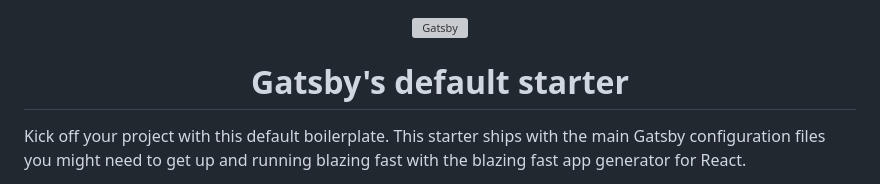
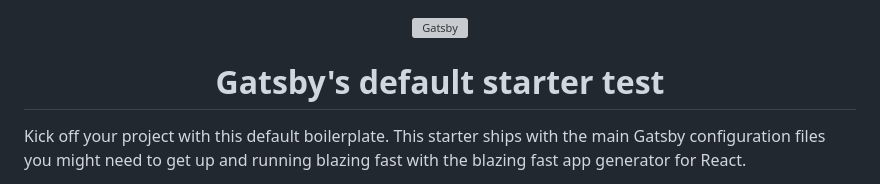
Before and after one commit to kmarusek/Westview-Golf-Cars, a Markdown page: README.md, the part around the change. GitHub-like rendering; grey boxes are pictures that could not be loaded.

Commit message:
Update README.md
test

```diff
--- a/README.md
+++ b/README.md
@@ -5,7 +5,7 @@
   </a>
 </p>
 <h1 align="center">
-  Gatsby's default starter
+  Gatsby's default starter test
 </h1>
 
 Kick off your project with this default boilerplate. This starter ships with the main Gatsby configuration files you might need to get up and running blazing fast with the blazing fast app generator for React.
```
